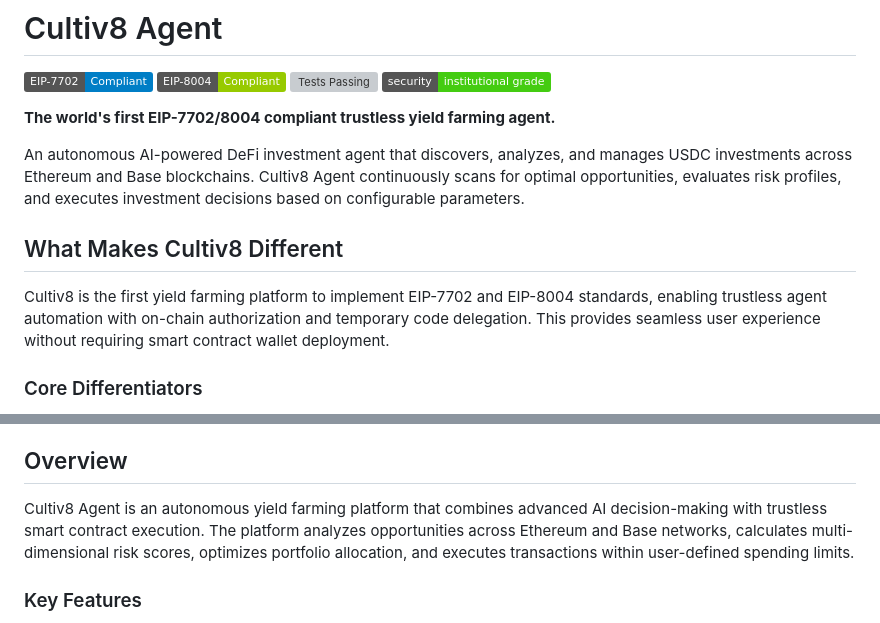
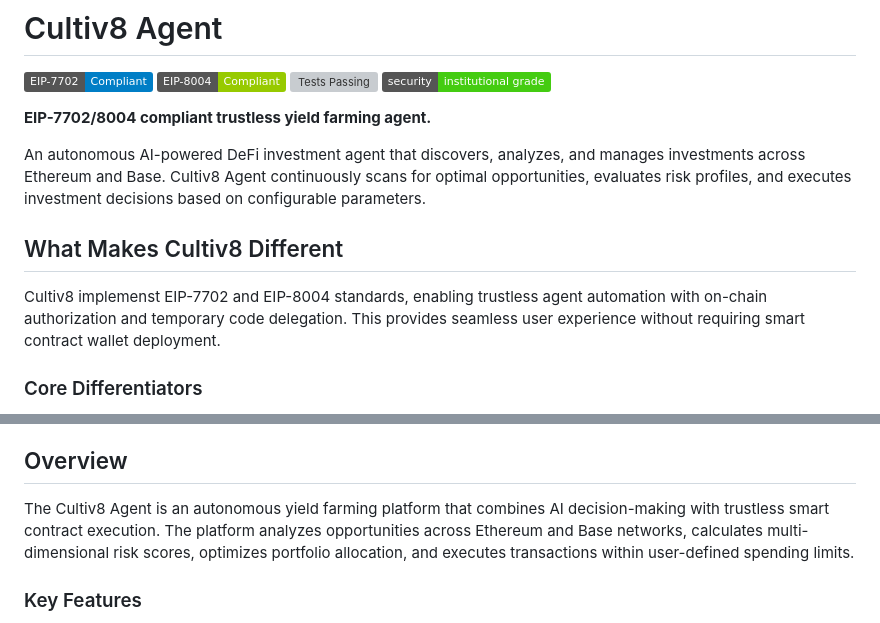
Before and after one commit to mjohnson518/0xcultiv8, a Markdown page: README.md, 2 parts joined by grey strips. Drawn GitHub-style; badges without logos; grey boxes are pictures that could not be loaded.

Commit message:
Updt docs

```diff
--- a/README.md
+++ b/README.md
@@ -5,13 +5,13 @@
 [![Tests Passing](https://img.shields.io/badge/tests-43%2F43%20passing-brightgreen)]()
 [![Security](https://img.shields.io/badge/security-institutional%20grade-success)]()
 
-**The world's first EIP-7702/8004 compliant trustless yield farming agent.**
+**EIP-7702/8004 compliant trustless yield farming agent.**
 
-An autonomous AI-powered DeFi investment agent that discovers, analyzes, and manages USDC investments across Ethereum and Base blockchains. Cultiv8 Agent continuously scans for optimal opportunities, evaluates risk profiles, and executes investment decisions based on configurable parameters.
+An autonomous AI-powered DeFi investment agent that discovers, analyzes, and manages investments across Ethereum and Base. Cultiv8 Agent continuously scans for optimal opportunities, evaluates risk profiles, and executes investment decisions based on configurable parameters.
 
 ## What Makes Cultiv8 Different
 
-Cultiv8 is the first yield farming platform to implement EIP-7702 and EIP-8004 standards, enabling trustless agent automation with on-chain authorization and temporary code delegation. This provides seamless user experience without requiring smart contract wallet deployment.
+Cultiv8 implemenst EIP-7702 and EIP-8004 standards, enabling trustless agent automation with on-chain authorization and temporary code delegation. This provides seamless user experience without requiring smart contract wallet deployment.
 
 ### Core Differentiators
 
@@ -26,7 +26,7 @@ Cultiv8 is the first yield farming platform to implement EIP-7702 and EIP-8004 s
 
 ## Overview
 
-Cultiv8 Agent is an autonomous yield farming platform that combines advanced AI decision-making with trustless smart contract execution. The platform analyzes opportunities across Ethereum and Base networks, calculates multi-dimensional risk scores, optimizes portfolio allocation, and executes transactions within user-defined spending limits.
+The Cultiv8 Agent is an autonomous yield farming platform that combines AI decision-making with trustless smart contract execution. The platform analyzes opportunities across Ethereum and Base networks, calculates multi-dimensional risk scores, optimizes portfolio allocation, and executes transactions within user-defined spending limits.
 
 ### Key Features
 
```
